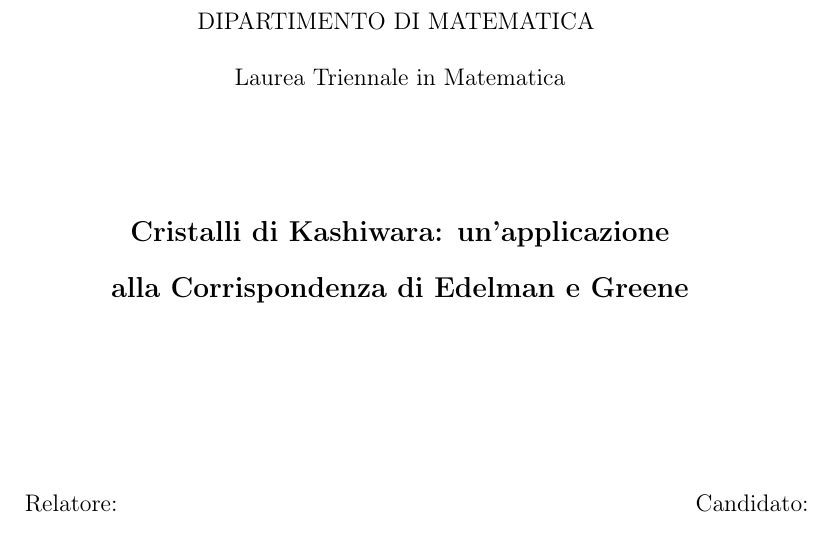
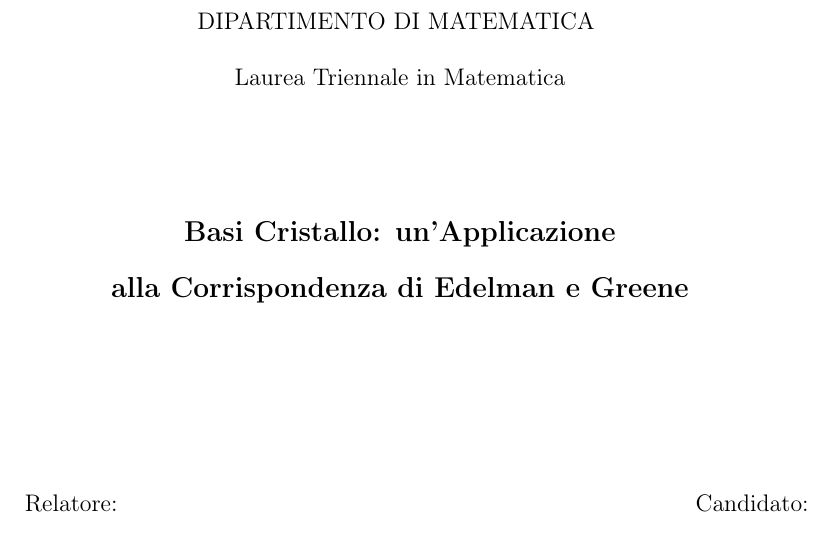
Before and after one commit to TeoMusu/tesi-t, a LaTeX document (tesi.tex): part of page 1 of 51, cut so that both start at the same text. Compiled offline with pdfLaTeX.

Commit message:
Micro modifiche titlepage

```diff
--- a/tesi.tex
+++ b/tesi.tex
@@ -131,14 +131,14 @@
 
 	\vspace{15mm}
 	\begin{center}
-		{\Large{\bf Cristalli di Kashiwara: un'applicazione \\ \vspace{5mm} alla Corrispondenza di Edelman e Greene}}
+		{\Large{\bf Basi Cristallo: un'Applicazione \\ \vspace{5mm} alla Corrispondenza di Edelman e Greene}}
 		% {\Large{\bf Una tesi di matematica scritta bene:\\ \vspace{5mm} un controesempio all'ipotesi di Riemann}}
 	\end{center}
 	\vspace{30mm}
 
 	\begin{minipage}[t]{0.47\textwidth}
 		{\large{Relatore:}{\normalsize\vspace{3mm}
-				\bf\\ \large{Prof. Michele D'Adderio} \normalsize\vspace{3mm}\bf}}
+				\bf\\ \large{Prof.~Michele D'Adderio} \normalsize\vspace{3mm}\bf}}
 	\end{minipage}
 	\hfill
 	\begin{minipage}[t]{0.47\textwidth}\raggedleft
```
